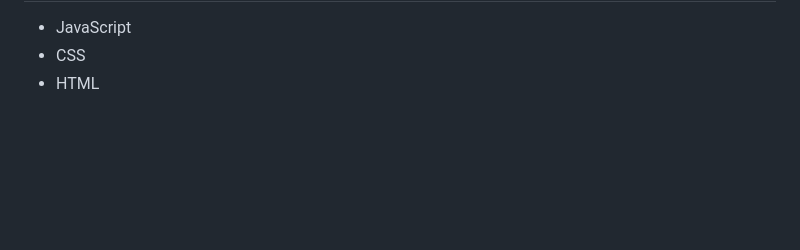
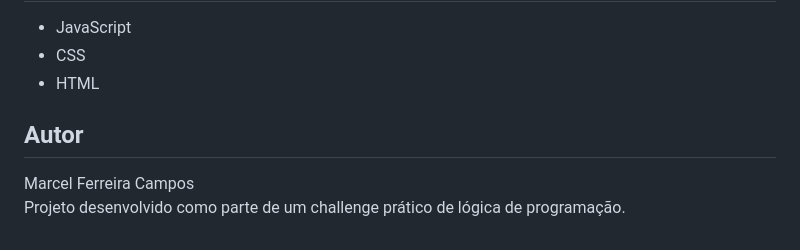
Before and after one commit to marcelfcampos/Amigo-Secreto-Challengs, a Markdown page: README.md, the part around the change printed below. Rendered like a GitHub page; blank space fills up the shorter version.

```diff
--- a/README.md
+++ b/README.md
@@ -30,4 +59,8 @@ Os nomes inseridos serão exibidos em uma lista visível na página, e ao finali
 - JavaScript
 - CSS
 - HTML
-<div style = "display: inline-block"> <br/> </div>
+
+## Autor
+
+Marcel Ferreira Campos<br/>
+Projeto desenvolvido como parte de um challenge prático de lógica de programação.
```
Also changed, not shown: other parts of README.md (+46 -17 lines), assets/jogo-amigo-secreto.png (added), 1 other file.
